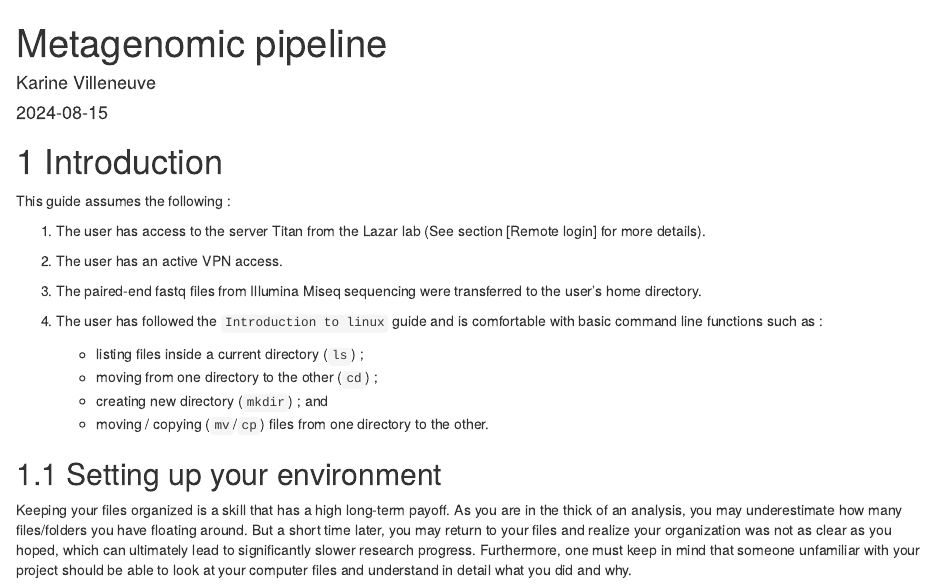
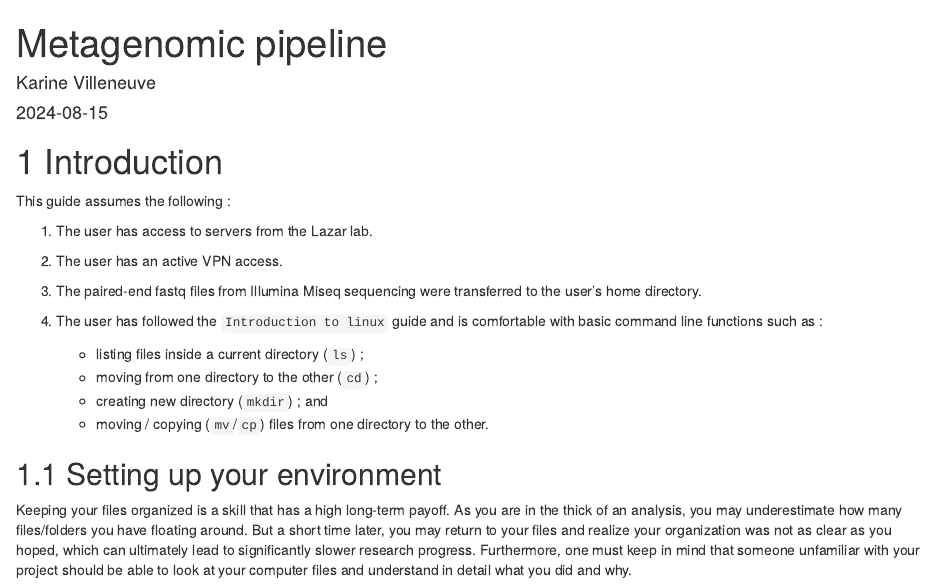
Before and after one commit to labolazar/metagenomic_pipeline, an R Markdown document (index.Rmd): the page in a window 1100 px wide, from its top. Rendered offline with R 4.5, knitr and Pandoc, with nearby package versions; drawn as R Markdown's standard HTML page in place of the format the file asks for.

Commit message:
second push with first modification

```diff
--- a/index.Rmd
+++ b/index.Rmd
@@ -19,7 +19,7 @@ github-repo: rstudio/bookdown-demo
 
 This guide assumes the following :
 
-(1) The user has access to the server Titan from the Lazar lab (See section [Remote login] for more details).
+(1) The user has access to servers from the Lazar lab.
 (2) The user has an active VPN access.
 (3) The paired-end fastq files from Illumina Miseq sequencing were transferred to the user's home directory.
 (4) The user has followed the `Introduction to linux` guide and is comfortable with basic command line functions such as :
```
Also changed, not shown: 1 other file.
